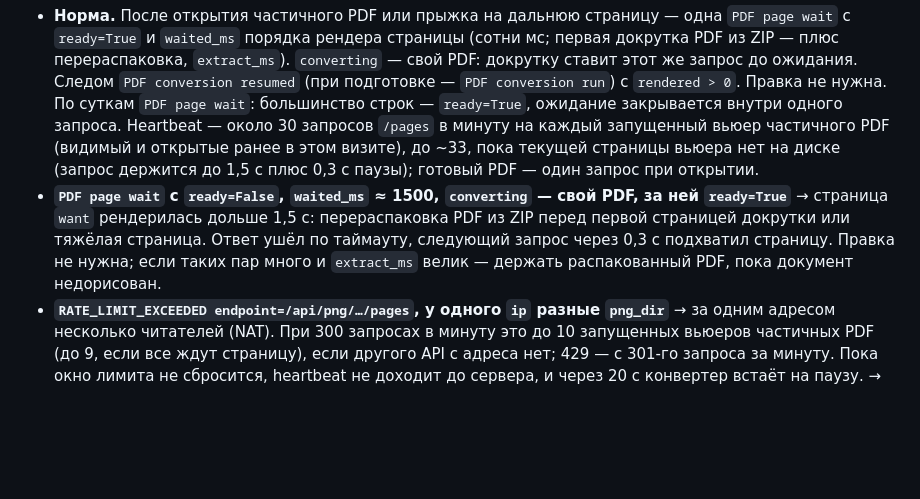
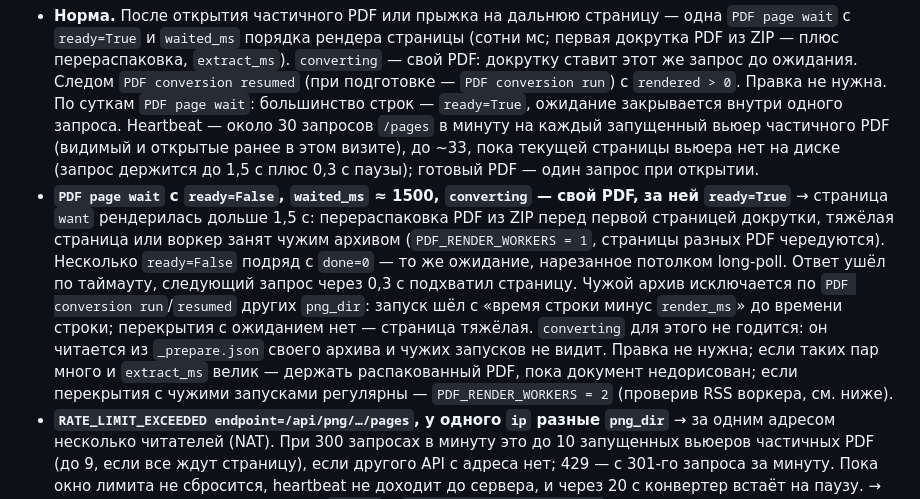
Before and after one commit to TouristLibrary/tLib, a Markdown page: doc/PDF_TO_PNG.md, the part around the change. Drawn GitHub-style; blank space fills up the shorter version.

Commit message:
docs(doc): отличать тяжёлую страницу от занятого воркера

```diff
--- a/doc/PDF_TO_PNG.md
+++ b/doc/PDF_TO_PNG.md
@@ -411,7 +411,7 @@ config/media.py                     # Параметры
 Сигнал → вывод → правка:
 
 - **Норма.** После открытия частичного PDF или прыжка на дальнюю страницу — одна `PDF page wait` с `ready=True` и `waited_ms` порядка рендера страницы (сотни мс; первая докрутка PDF из ZIP — плюс перераспаковка, `extract_ms`). `converting` — свой PDF: докрутку ставит этот же запрос до ожидания. Следом `PDF conversion resumed` (при подготовке — `PDF conversion run`) с `rendered > 0`. Правка не нужна. По суткам `PDF page wait`: большинство строк — `ready=True`, ожидание закрывается внутри одного запроса. Heartbeat — около 30 запросов `/pages` в минуту на каждый запущенный вьюер частичного PDF (видимый и открытые ранее в этом визите), до ~33, пока текущей страницы вьюера нет на диске (запрос держится до 1,5 с плюс 0,3 с паузы); готовый PDF — один запрос при открытии.
-- **`PDF page wait` с `ready=False`, `waited_ms` ≈ 1500, `converting` — свой PDF, за ней `ready=True`** → страница `want` рендерилась дольше 1,5 с: перераспаковка PDF из ZIP перед первой страницей докрутки или тяжёлая страница. Ответ ушёл по таймауту, следующий запрос через 0,3 с подхватил страницу. Правка не нужна; если таких пар много и `extract_ms` велик — держать распакованный PDF, пока документ недорисован.
+- **`PDF page wait` с `ready=False`, `waited_ms` ≈ 1500, `converting` — свой PDF, за ней `ready=True`** → страница `want` рендерилась дольше 1,5 с: перераспаковка PDF из ZIP перед первой страницей докрутки, тяжёлая страница или воркер занят чужим архивом (`PDF_RENDER_WORKERS = 1`, страницы разных PDF чередуются). Несколько `ready=False` подряд с `done=0` — то же ожидание, нарезанное потолком long-poll. Ответ ушёл по таймауту, следующий запрос через 0,3 с подхватил страницу. Чужой архив исключается по `PDF conversion run`/`resumed` других `png_dir`: запуск шёл с «время строки минус `render_ms`» до времени строки; перекрытия с ожиданием нет — страница тяжёлая. `converting` для этого не годится: он читается из `_prepare.json` своего архива и чужих запусков не видит. Правка не нужна; если таких пар много и `extract_ms` велик — держать распакованный PDF, пока документ недорисован; если перекрытия с чужими запусками регулярны — `PDF_RENDER_WORKERS = 2` (проверив RSS воркера, см. ниже).
 - **`RATE_LIMIT_EXCEEDED endpoint=/api/png/…/pages`, у одного `ip` разные `png_dir`** → за одним адресом несколько читателей (NAT). При 300 запросах в минуту это до 10 запущенных вьюеров частичных PDF (до 9, если все ждут страницу), если другого API с адреса нет; 429 — с 301-го запроса за минуту. Пока окно лимита не сбросится, heartbeat не доходит до сервера, и через 20 с конвертер встаёт на паузу. → Отдельная корзина для heartbeat `/pages` в `middlewares/rate_limit.py` или поднять `RATE_LIMIT_REQUESTS_PER_MINUTE`.
 - **`RATE_LIMIT_EXCEEDED endpoint=/cache/…`** → с IP больше 5000 запросов статики в минуту: скрейпинг PNG или слишком широкий префетч вьюера (счётчик статики общий с `/data/`, `/js/`, `/css/`, см. [SECURITY.md](details/SECURITY.md#2-rate-limiting)). → Отдельная корзина `/cache/` с порогом ниже 5000 или уменьшить `PRELOAD_MARGIN` в `js/png-viewer.js`.
 - **`PDF page wait`, `converting` — другой PDF того же архива** → конкуренция PDF одного ZIP: докрутку этого PDF не ставят, пока другой PDF архива не отрендерит своё окно (или пока идёт подготовка архива). Бывает, когда в визите открывали несколько PDF отчёта, и при холодной подготовке архива с несколькими PDF. → Lock и `_prepare.json` на `png_dir` вместо архива.
```
